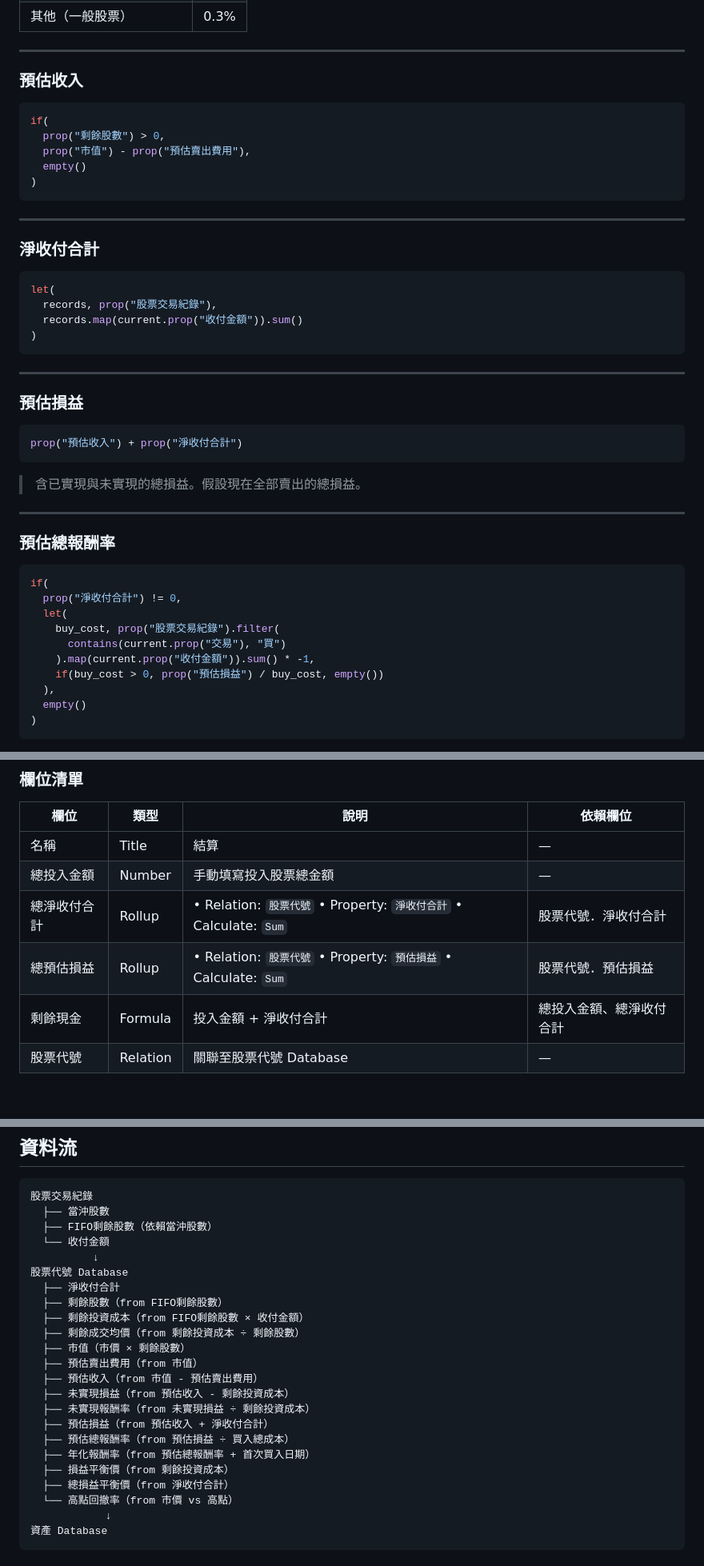
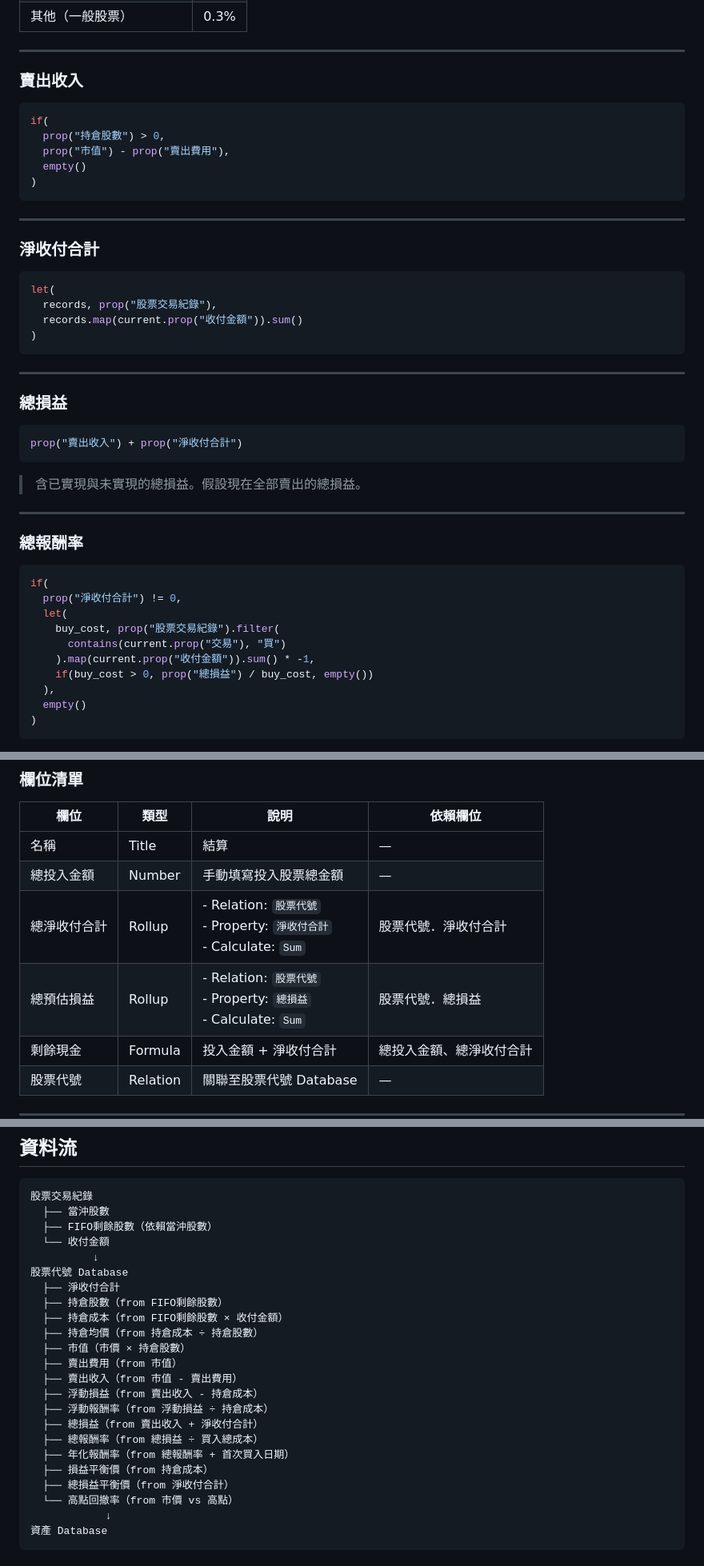
Before and after one commit to llw1019/dynamic_asset_allocation_simulator, a Markdown page: notion.md, 3 parts joined by grey strips. Shown at 80% size. Rendered like a GitHub page; blank space fills up the shorter version.

````diff
--- a/notion.md
+++ b/notion.md
@@ -486,12 +486,12 @@ let(
 
 ---
 
-### 預估收入
+### 賣出收入
 
 ```jsx
 if(
-  prop("剩餘股數") > 0,
-  prop("市值") - prop("預估賣出費用"),
+  prop("持倉股數") > 0,
+  prop("市值") - prop("賣出費用"),
   empty()
 )
 ```
@@ -509,17 +509,17 @@ let(
 
 ---
 
-### 預估損益
+### 總損益
 
 ```jsx
-prop("預估收入") + prop("淨收付合計")
+prop("賣出收入") + prop("淨收付合計")
 ```
 
 > 含已實現與未實現的總損益。假設現在全部賣出的總損益。
 
 ---
 
-### 預估總報酬率
+### 總報酬率
 
 ```jsx
 if(
@@ -528,7 +528,7 @@ if(
     buy_cost, prop("股票交易紀錄").filter(
       contains(current.prop("交易"), "買")
     ).map(current.prop("收付金額")).sum() * -1,
-    if(buy_cost > 0, prop("預估損益") / buy_cost, empty())
+    if(buy_cost > 0, prop("總損益") / buy_cost, empty())
   ),
   empty()
 )
@@ -594,8 +594,8 @@ let(
 | --- | --- | --- | --- |
 | 名稱 | Title | 結算 | — |
 | 總投入金額 | Number | 手動填寫投入股票總金額 | — |
-| 總淨收付合計 | Rollup | • Relation: `股票代號` • Property: `淨收付合計` • Calculate: `Sum` | 股票代號．淨收付合計 |
-| 總預估損益 | Rollup | • Relation: `股票代號` • Property: `預估損益` • Calculate: `Sum` | 股票代號．預估損益 |
+| 總淨收付合計 | Rollup | - Relation: `股票代號` <br> - Property: `淨收付合計` <br> - Calculate: `Sum` | 股票代號．淨收付合計 |
+| 總預估損益 | Rollup | - Relation: `股票代號` <br> - Property: `總損益` <br> - Calculate: `Sum` | 股票代號．總損益 |
 | 剩餘現金 | Formula | 投入金額 + 淨收付合計 | 總投入金額、總淨收付合計 |
 | 股票代號 | Relation | 關聯至股票代號 Database | — |
 
@@ -629,18 +629,18 @@ prop("總投入金額") + prop("總淨收付合計")
           ↓
 股票代號 Database
   ├── 淨收付合計
-  ├── 剩餘股數（from FIFO剩餘股數）
-  ├── 剩餘投資成本（from FIFO剩餘股數 × 收付金額）
-  ├── 剩餘成交均價（from 剩餘投資成本 ÷ 剩餘股數）
-  ├── 市值（市價 × 剩餘股數）
-  ├── 預估賣出費用（from 市值）
-  ├── 預估收入（from 市值 - 預估賣出費用）
-  ├── 未實現損益（from 預估收入 - 剩餘投資成本）
-  ├── 未實現報酬率（from 未實現損益 ÷ 剩餘投資成本）
-  ├── 預估損益（from 預估收入 + 淨收付合計）
-  ├── 預估總報酬率（from 預估損益 ÷ 買入總成本）
-  ├── 年化報酬率（from 預估總報酬率 + 首次買入日期）
-  ├── 損益平衡價（from 剩餘投資成本）
+  ├── 持倉股數（from FIFO剩餘股數）
+  ├── 持倉成本（from FIFO剩餘股數 × 收付金額）
+  ├── 持倉均價（from 持倉成本 ÷ 持倉股數）
+  ├── 市值（市價 × 持倉股數）
+  ├── 賣出費用（from 市值）
+  ├── 賣出收入（from 市值 - 賣出費用）
+  ├── 浮動損益（from 賣出收入 - 持倉成本）
+  ├── 浮動報酬率（from 浮動損益 ÷ 持倉成本）
+  ├── 總損益（from 賣出收入 + 淨收付合計）
+  ├── 總報酬率（from 總損益 ÷ 買入總成本）
+  ├── 年化報酬率（from 總報酬率 + 首次買入日期）
+  ├── 損益平衡價（from 持倉成本）
   ├── 總損益平衡價（from 淨收付合計）
   └── 高點回撤率（from 市價 vs 高點）
             ↓
````
Also changed, not shown: other parts of notion.md (+42 -42 lines).
